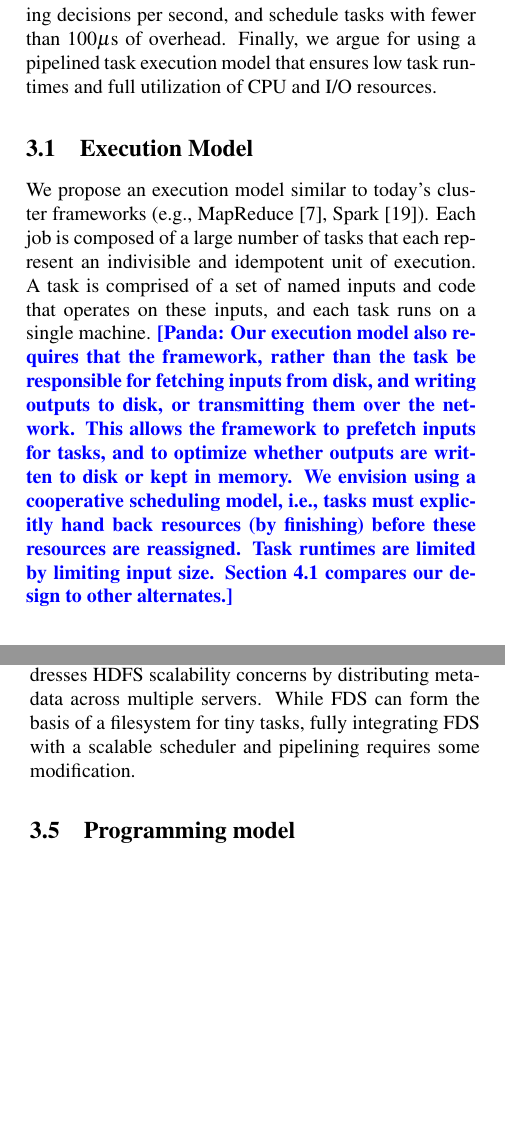
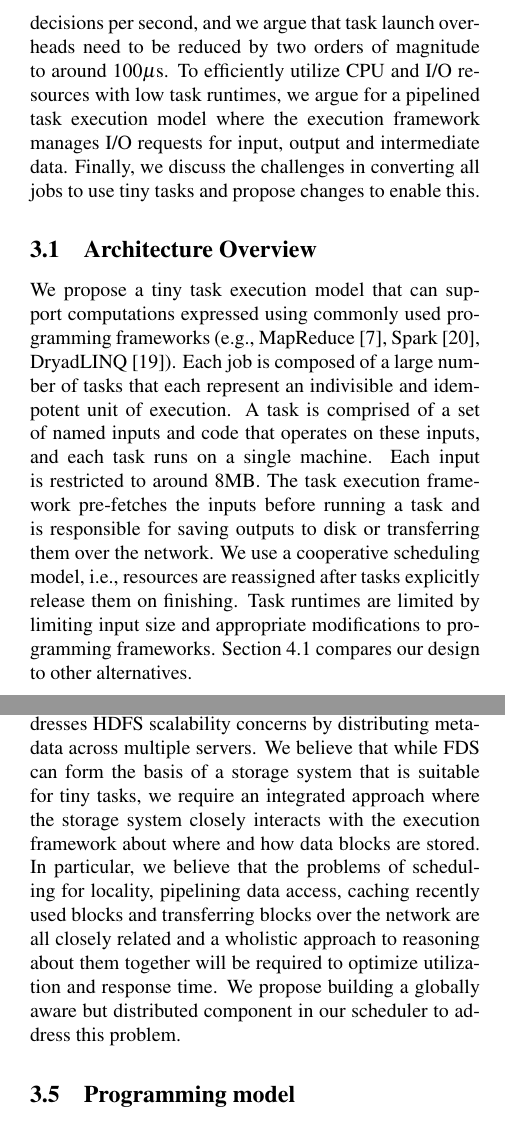
Before and after one commit to apanda/tinytasks, a LaTeX paper (writeup/tiny-tasks.tex, which reads writeup/architecture.tex, writeup/benefits-new.tex): two parts of the columns of pages 3 and 4 of 7, joined at a grey line, cut at the place of the change, the shorter picture padded with empty space. Compiled offline with pdfLaTeX; a LaTeX package or settings file that is missing is left out.

Commit message:
Pass over sections 2 and 3

```diff
--- a/writeup/architecture.tex
+++ b/writeup/architecture.tex
@@ -8,3 +7,15 @@ smaller tasks than are typically used today. However, tasks that read data
+of thousands of scheduling decisions per second, and we argue that task launch overheads
+need to be reduced by two orders of magnitude to around $100\mu$s. To
+efficiently utilize CPU and I/O resources with low task runtimes, we argue for
+a pipelined task execution model where the execution framework manages I/O
+requests for input, output and intermediate data. Finally, we discuss the
+challenges in converting all jobs to use tiny tasks and propose changes to
+enable this.
+
+\eat{While smaller tasks are useful in existing frameworks, fully supporting tiny
+tasks across the datacente has many challenges. }
+
+\eat{However, tasks that read data
 from a distributed file system have a minimum duration due to the large size
 of today's distributed file system blocks: HDFS, for example, has a default
 block size of 64MB. At today's disk speeds, a task that reads a 64MB block
@@ -12,12 +23,14 @@ from disk and does any minimum amount of computation cannot finish in hundreds o
 milliseconds. Scalability limitations of HDFS prevent smaller block sizes;
 in fact, the Facebook HDFS deployment uses 1GB blocks for scalability reasons.
 This section proposes leveraging recent research on distributed file systems
-to build a file system for tiny tasks. Supporting tiny tasks also requires a
+to build a file system for tiny tasks. }
+
+\eat{Supporting tiny tasks also requires a
 highly scalable scheduler. We argue for a scheduler that can handle hundreds of
 thousands of scheduling decisions per second, and schedule tasks with fewer
-than $100\mu$s of overhead. Finally, we argue for using a pipelined task
-execution model that ensures low task runtimes and full utilization of CPU
-and I/O resources.
+than $100\mu$s of overhead. execution model that ensures low task runtimes and
+full utilization of CPU and I/O resources.}
+
 
 \eat{
 % TODO(josh): maybe the bit about "different kinds" can be made clearer?
@@ -29,13 +42,21 @@ scalable filesystem that can handle on-disk data blocks of $8$MB or less.
 Finally, a framework for tiny tasks must provide a programming model that
 supports a wide variety of jobs.
 }
-\subsection{Execution Model}
-We propose an execution model similar to today's cluster frameworks (e.g.,
-MapReduce~\cite{dean2008mapreduce}, Spark~\cite{zaharia2010spark}). Each job is composed of a large number
-of tasks that each represent an indivisible and idempotent unit of
-execution. A task is comprised of a set of named
-inputs and code that operates on these inputs, and each task runs on a single
-machine.
+\subsection{Architecture Overview}
+We propose a tiny task execution model that can support computations expressed using
+commonly used programming frameworks (e.g., MapReduce~\cite{dean2008mapreduce},
+Spark~\cite{zaharia2010spark}, DryadLINQ~\cite{yu2008dryadlinq}).
+Each job is composed of a large number of tasks that each represent an indivisible
+and idempotent unit of execution. A task is comprised of a set of named inputs
+and code that operates on these inputs, and each task runs on a single machine.
+Each input is restricted to around 8MB. The task execution framework
+pre-fetches the inputs before running a task and is responsible for saving
+outputs to disk or transferring them over the network.  We use a cooperative
+scheduling model, i.e., resources are reassigned after tasks explicitly release
+them on finishing. Task runtimes are limited by limiting input size and
+appropriate modifications to programming frameworks. Section~\ref{sec:alternate}
+compares our design to other alternatives.
+
 %In our
 %model, inputs for a task are small, usually $8$MB or smaller, and tasks execute in
 %around $100$ ms.
@@ -43,10 +65,13 @@ machine.
 \panda{Our execution model also requires that the framework, rather than the
 task be responsible for fetching inputs from disk, and writing outputs to disk, or transmitting
 them over the network. This allows the framework to prefetch inputs for tasks, and
-to optimize whether outputs are written to disk or kept in memory. We envision using
+to optimize whether outputs are written to disk or kept in memory.
+
+We envision using
 a cooperative scheduling model, i.e., tasks must explicitly hand back resources (by finishing)
 before these resources are reassigned. Task runtimes are limited by limiting input size.
 Section~\ref{sec:alternate} compares our design to other alternates.}
+}
 
 \subsection{Low-latency scheduling}
 Supporting tiny tasks requires a low-latency, high throughput cluster scheduler.
@@ -123,2 +153,21 @@ $8$MB to be the smallest reasonable file system block size. Assuming disk
+Storage (FDS)~\cite{nightingale2012flat}, addresses HDFS scalability concerns by
+distributing metadata across multiple servers. We believe that while FDS can
+form the basis of a storage system that is suitable for tiny tasks, we require
+an integrated approach where the storage system closely interacts with the
+execution framework about where and how data blocks are stored. In particular,
+we believe that the problems of scheduling for locality, pipelining data access,
+caching recently used blocks and transferring blocks over the network are all
+closely related and a wholistic approach to reasoning about them together will
+be required to optimize utilization and response time. We propose building a
+globally aware but distributed component in our scheduler to address this
+problem.
+
+
+\eat{While FDS can form
+the basis of a filesystem for tiny tasks, fully integrating FDS with a scalable
+scheduler and pipelining requires some modification.}
+
+
+\eat{Assuming disk
 throughput of approximately $100$MB/s, an $8$MB disk block can be read in under
 $100$ms, so is consistent with task runtimes of hundreds of milliseconds,
@@ -129,8 +174,4 @@ HDFS, which cannot handle the amount of metadata needed to store a large
-number of small blocks.  Recent work on distributed filesystems, e.g., Flat
-Data Center Storage (FDS)~\cite{nightingale2012flat}, addresses HDFS scalability
-concerns by distributing metadata across multiple servers. While FDS can form
-the basis of a filesystem for tiny tasks, fully integrating FDS with a scalable
-scheduler and pipelining requires some modification.
+particularly when combined with pipelined execution.}
 
 \eat{Even with pipelining, we
 expect a task's inputs to be readable within the runtime of a single task. Current disks exhibit
--- a/writeup/benefits-new.tex
+++ b/writeup/benefits-new.tex
@@ -96,2 +98,3 @@ ran a Spark job using different numbers of tasks. We used $50$ m1.medium EC2
 instances, 10 of which were modified to take 21x longer to run each task.
 Figure~\ref{fig:sparkskew} demonstrates that using a larger number of tasks
+improves response time by \fixme{8x} compared to using the same number
```
Also changed, not shown: writeup/tiny-tasks.bib (+8 -0 lines), writeup/architecture.tex (35 more changed lines), writeup/benefits-new.tex (21 more changed lines).
